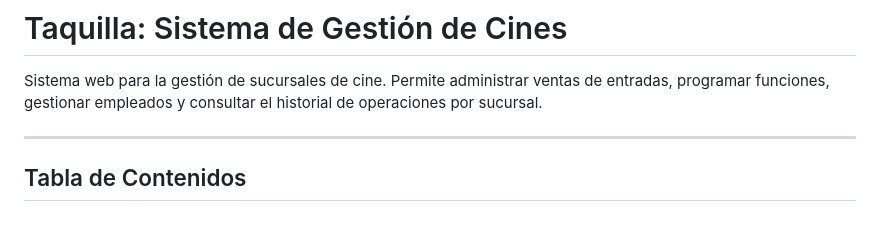
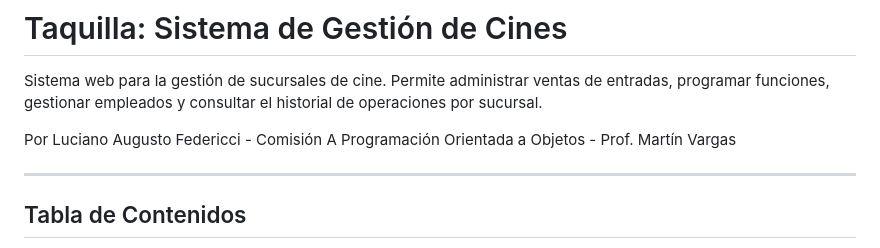
Before and after one commit to LuchoPrograma/proyectoFinal, a Markdown page: README.md, the part around the change. Rendered like a GitHub page; blank space fills up the shorter version.

Commit message:
Update README with author and course details
Added author and course information to the README.

```diff
--- a/README.md
+++ b/README.md
@@ -1,6 +1,9 @@
 # Taquilla: Sistema de Gestión de Cines
 
 Sistema web para la gestión de sucursales de cine. Permite administrar ventas de entradas, programar funciones, gestionar empleados y consultar el historial de operaciones por sucursal.
+
+Por Luciano Augusto Federicci - Comisión A
+Programación Orientada a Objetos - Prof. Martín Vargas
 
 ---
 
```
